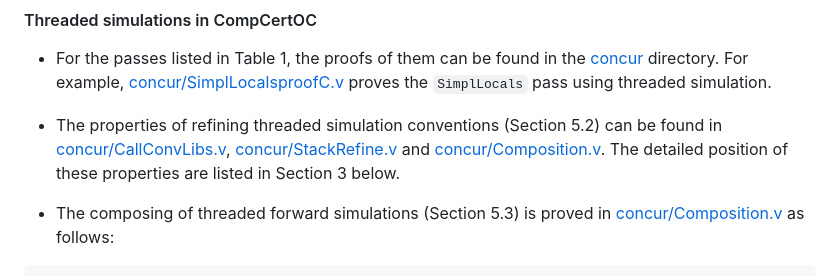
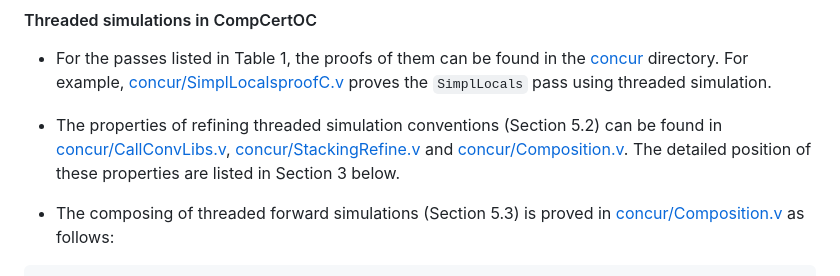
Before and after one commit to SJTU-PLV/compcertoc-pldi25-artifact, a Markdown page: README.md, the part around one of its changes. Rendered like a GitHub page.

````diff
--- a/README.md
+++ b/README.md
@@ -230,7 +230,7 @@ verified to be satisfied by all the compiler passes using `tinjp`.
 - For the passes listed in Table 1, the proofs of them can be found in the [concur](CompCertOC/concur) directory. For example, [concur/SimplLocalsproofC.v](CompCertOC/concur/SimplLocalsproofC.v) proves the `SimplLocals` pass using threaded simulation.
 
 - The properties of refining threaded simulation conventions (Section 5.2) can be found
-in [concur/CallConvLibs.v](CompCertOC/concur/CallConvLibs.v), [concur/StackRefine.v](CompCertOC/concur/StackRefine.v) and [concur/Composition.v](CompCertOC/concur/Composition.v). The detailed position of these properties are listed in Section 3 below.
+in [concur/CallConvLibs.v](CompCertOC/concur/CallConvLibs.v), [concur/StackingRefine.v](CompCertOC/concur/StackingRefine.v) and [concur/Composition.v](CompCertOC/concur/Composition.v). The detailed position of these properties are listed in Section 3 below.
 
 - The composing of threaded forward simulations (Section 5.3) is proved in [concur/Composition.v](CompCertOC/concur/Composition.v) as follows:
 ```
````
Also changed, not shown: other parts of README.md (+3 -2 lines).
